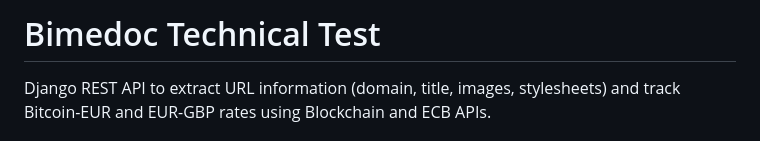
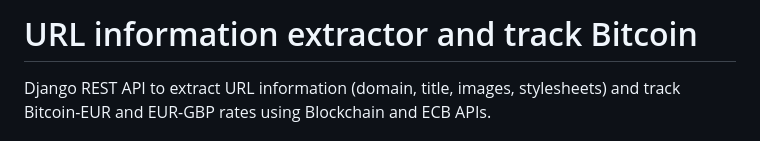
Before and after one commit to Macktireh/url-info-extractor-and-track-bitcoin, a Markdown page: README.md, the part around the change. Rendered like a GitHub page.

```diff
--- a/README.md
+++ b/README.md
@@ -1,4 +1,4 @@
-# Bimedoc Technical Test
+# URL information extractor and track Bitcoin
 
 Django REST API to extract URL information (domain, title, images, stylesheets) and track Bitcoin-EUR and EUR-GBP rates using Blockchain and ECB APIs.
 
```
